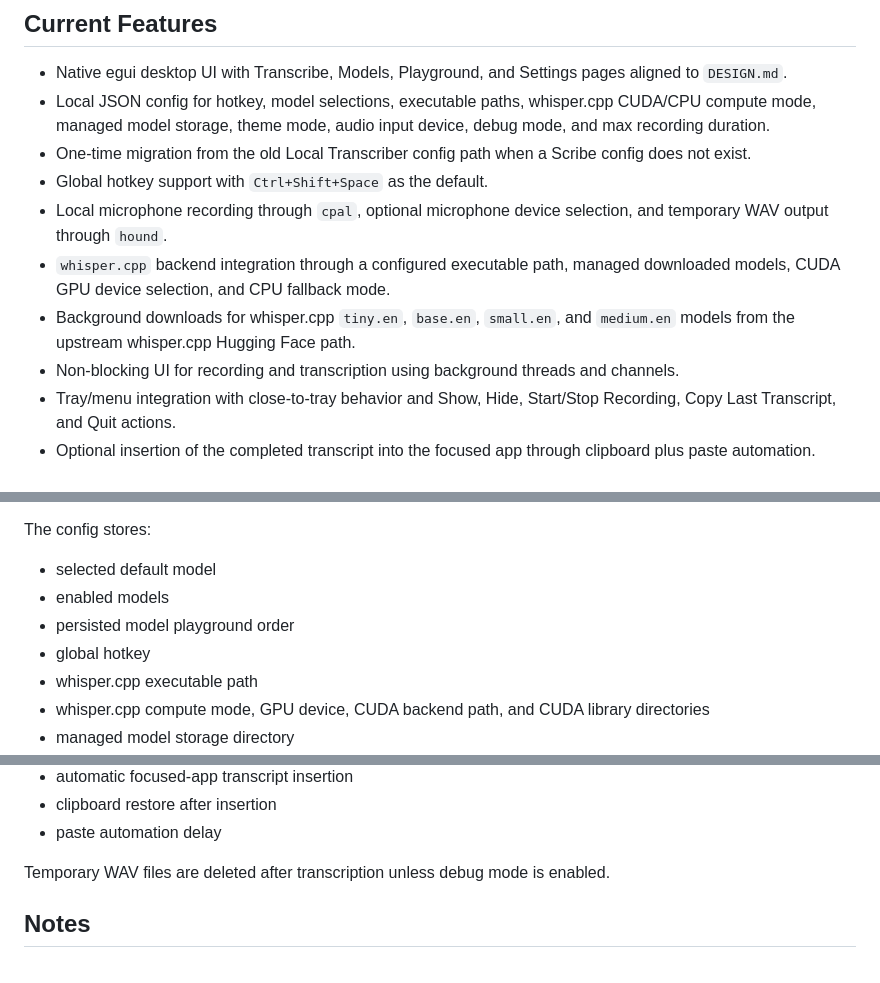
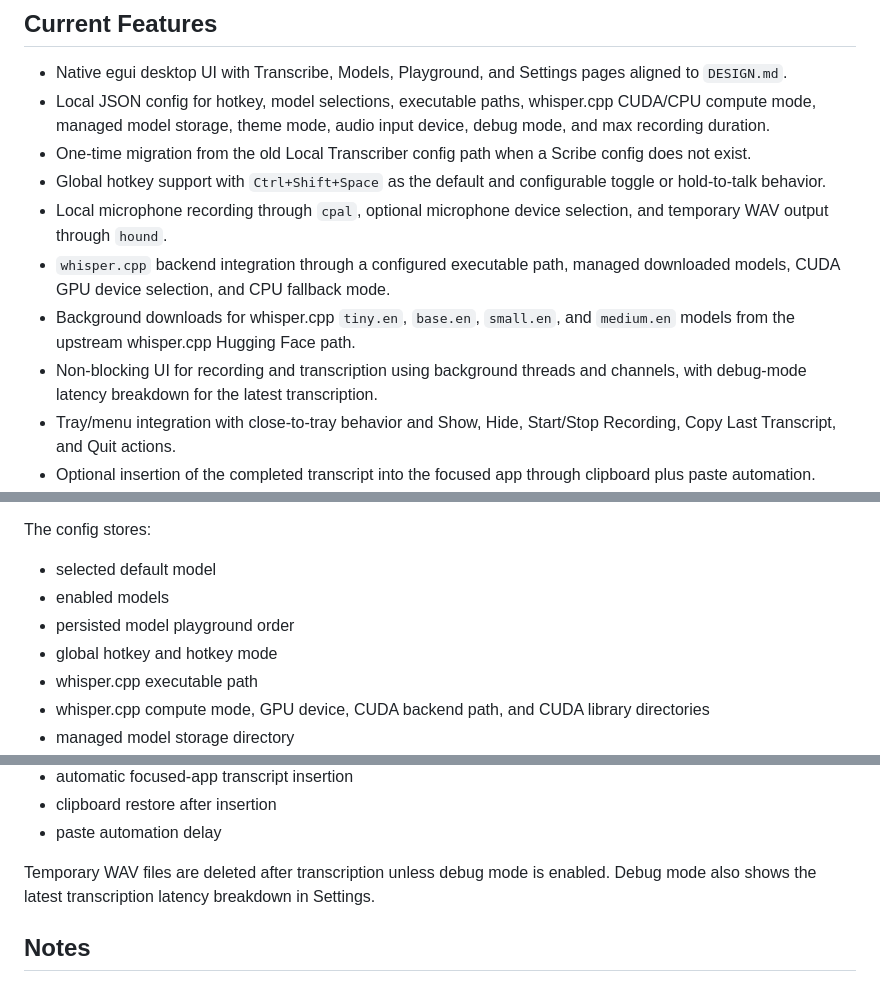
Before and after one commit to tyhuang9/scribe, a Markdown page: README.md, 3 parts joined by grey strips. Rendered like a GitHub page.

Commit message:
Document validation and runtime behavior

```diff
--- a/README.md
+++ b/README.md
@@ -9,11 +9,11 @@ The app shell stays small and only invokes an STT runtime when the user records
 - Native egui desktop UI with Transcribe, Models, Playground, and Settings pages aligned to `DESIGN.md`.
 - Local JSON config for hotkey, model selections, executable paths, whisper.cpp CUDA/CPU compute mode, managed model storage, theme mode, audio input device, debug mode, and max recording duration.
 - One-time migration from the old Local Transcriber config path when a Scribe config does not exist.
-- Global hotkey support with `Ctrl+Shift+Space` as the default.
+- Global hotkey support with `Ctrl+Shift+Space` as the default and configurable toggle or hold-to-talk behavior.
 - Local microphone recording through `cpal`, optional microphone device selection, and temporary WAV output through `hound`.
 - `whisper.cpp` backend integration through a configured executable path, managed downloaded models, CUDA GPU device selection, and CPU fallback mode.
 - Background downloads for whisper.cpp `tiny.en`, `base.en`, `small.en`, and `medium.en` models from the upstream whisper.cpp Hugging Face path.
-- Non-blocking UI for recording and transcription using background threads and channels.
+- Non-blocking UI for recording and transcription using background threads and channels, with debug-mode latency breakdown for the latest transcription.
 - Tray/menu integration with close-to-tray behavior and Show, Hide, Start/Stop Recording, Copy Last Transcript, and Quit actions.
 - Optional insertion of the completed transcript into the focused app through clipboard plus paste automation.
 - Model metadata for:
@@ -183,7 +184,7 @@ The config stores:
 - selected default model
 - enabled models
 - persisted model playground order
-- global hotkey
+- global hotkey and hotkey mode
 - whisper.cpp executable path
 - whisper.cpp compute mode, GPU device, CUDA backend path, and CUDA library directories
 - managed model storage directory
@@ -197,7 +198,7 @@ The config stores:
 - clipboard restore after insertion
 - paste automation delay
 
-Temporary WAV files are deleted after transcription unless debug mode is enabled.
+Temporary WAV files are deleted after transcription unless debug mode is enabled. Debug mode also shows the latest transcription latency breakdown in Settings.
 
 ## Notes
 
```
Also changed, not shown: other parts of README.md (+1 -0 lines).
